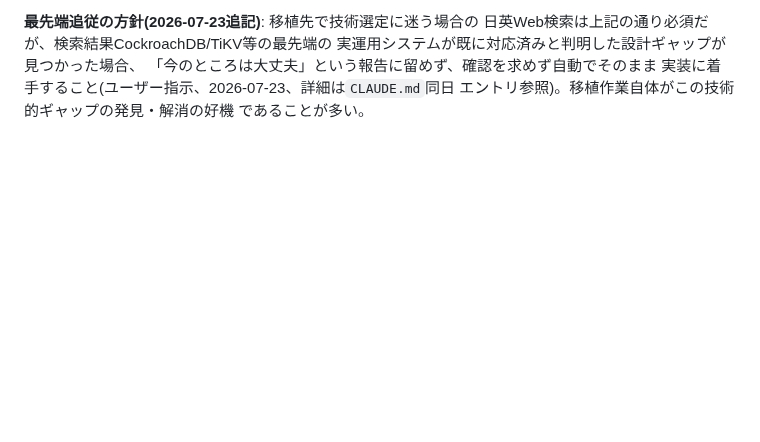
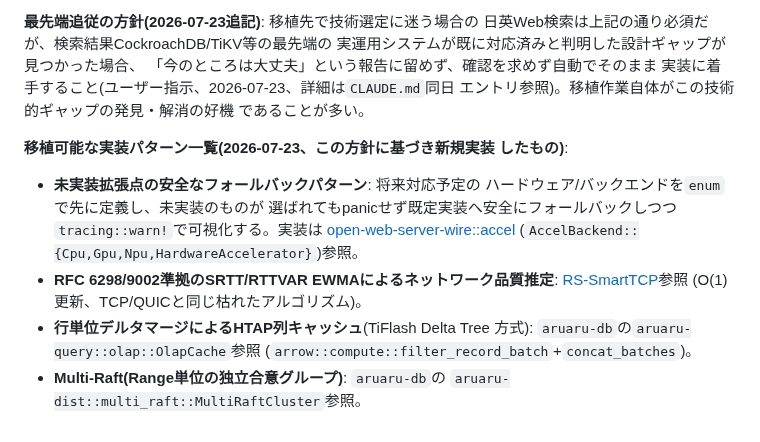
Before and after one commit to aon-co-jp/open-raid-z, a Markdown page: PORTING.md, the part around the change. Drawn GitHub-style; blank space fills up the shorter version.

```diff
--- a/PORTING.md
+++ b/PORTING.md
@@ -224,3 +224,20 @@ GitHub上の実装状況調査)して裏付けを取ってから技術選定を
 実装に着手すること(ユーザー指示、2026-07-23、詳細は`CLAUDE.md`同日
 エントリ参照)。移植作業自体がこの技術的ギャップの発見・解消の好機
 であることが多い。
+
+**移植可能な実装パターン一覧(2026-07-23、この方針に基づき新規実装
+したもの)**:
+- **未実装拡張点の安全なフォールバックパターン**: 将来対応予定の
+  ハードウェア/バックエンドを`enum`で先に定義し、未実装のものが
+  選ばれてもpanicせず既定実装へ安全にフォールバックしつつ
+  `tracing::warn!`で可視化する。実装は
+  [open-web-server-wire::accel](https://github.com/aon-co-jp/open-web-server/blob/main/crates/open-web-server-wire/src/accel.rs)
+  (`AccelBackend::{Cpu,Gpu,Npu,HardwareAccelerator}`)参照。
+- **RFC 6298/9002準拠のSRTT/RTTVAR EWMAによるネットワーク品質推定**:
+  [RS-SmartTCP](https://github.com/aon-co-jp/RS-SmartTCP)参照
+  (O(1)更新、TCP/QUICと同じ枯れたアルゴリズム)。
+- **行単位デルタマージによるHTAP列キャッシュ**(TiFlash Delta Tree
+  方式): `aruaru-db`の`aruaru-query::olap::OlapCache`参照
+  (`arrow::compute::filter_record_batch`+`concat_batches`)。
+- **Multi-Raft(Range単位の独立合意グループ)**: `aruaru-db`の
+  `aruaru-dist::multi_raft::MultiRaftCluster`参照。
```
Also changed, not shown: README.md (+12 -0 lines).
